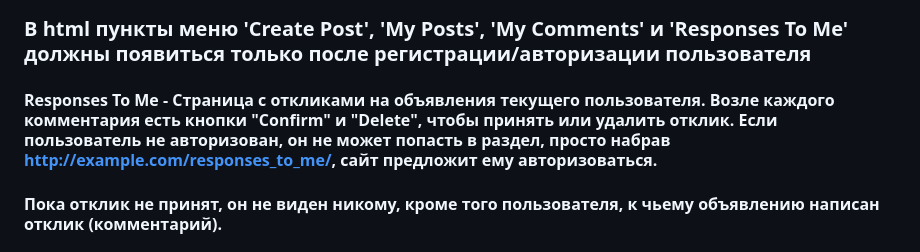
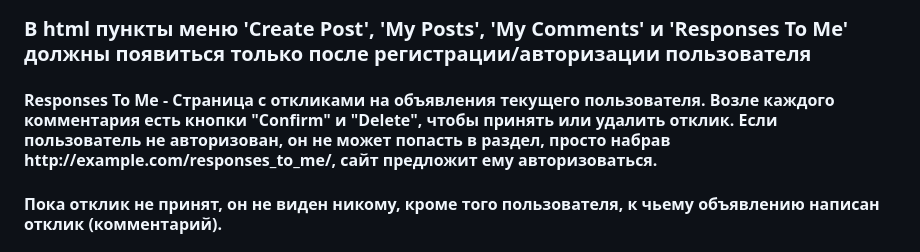
Before and after one commit to stasmikulski/Module_16_7, a Markdown page: README.md, the part around the change. Drawn GitHub-style.

```diff
--- a/README.md
+++ b/README.md
@@ -7,7 +7,7 @@
 ### Приложение, создающее сайт "Портал объявлений MMORPG" ###
 
 ### В html пункты меню 'Create Post', 'My Posts', 'My Comments' и 'Responses To Me' должны появиться только после регистрации/авторизации пользователя ###
-#### Responses To Me - Страница с откликами на объявления текущего пользователя. Возле каждого комментария есть кнопки "Confirm" и "Delete", чтобы принять или удалить отклик. Если пользователь не авторизован, он не может попасть в раздел, просто набрав http://example.com/responses_to_me/, сайт предложит ему авторизоваться. ####
+#### Responses To Me - Страница с откликами на объявления текущего пользователя. Возле каждого комментария есть кнопки "Confirm" и "Delete", чтобы принять или удалить отклик. Если пользователь не авторизован, он не может попасть в раздел, просто набрав ht<span>tp://</span>example.com/responses_to_me/, сайт предложит ему авторизоваться. ####
 #### Пока отклик не принят, он не виден никому, кроме того пользователя, к чьему объявлению написан отклик (комментарий). ####
 #### На главной странице показывается только 10 последних объявлений со всех категорий. ####
 #### Меню слева фильтрует объявления по категориям. (Танки, Хилы, Торговцы и т.п.) ####
```
